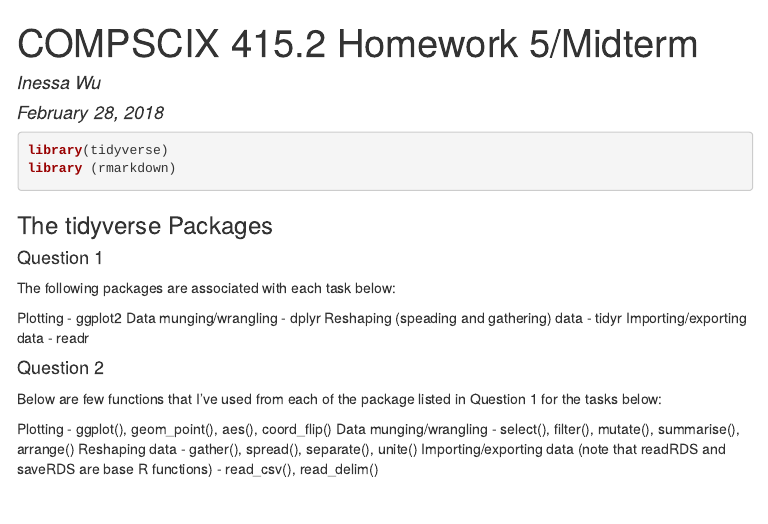
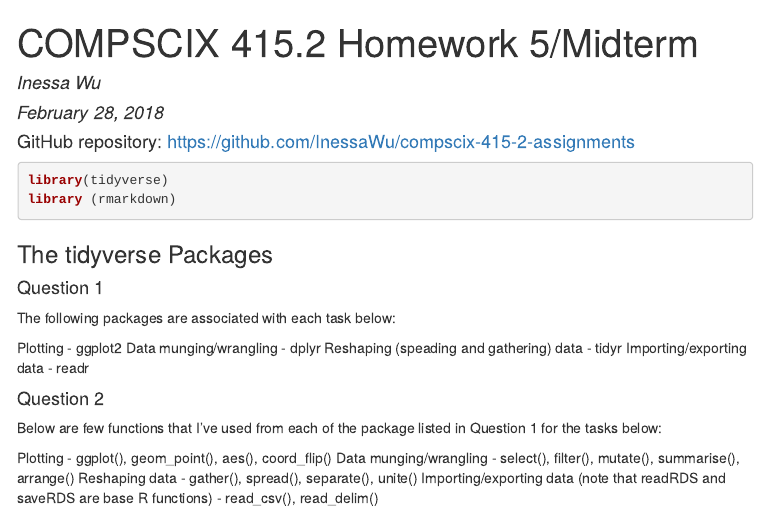
Before and after one commit to InessaWu/compscix-415-2-assignments, an R Markdown document (Inessa_Wu_midterm.Rmd): the page in a window 1100 px wide, from its top. The pictures show the output file Inessa_Wu_midterm.html that the author committed with the source, opened offline; menus at the side of the page are left out.

````diff
--- a/Inessa_Wu_midterm.Rmd
+++ b/Inessa_Wu_midterm.Rmd
@@ -7,6 +7,10 @@
     toc: true
     toc_float: true
 ---
+
+
+####GitHub repository: https://github.com/InessaWu/compscix-415-2-assignments
+
 
 ```{r setup, include=FALSE}
 knitr::opts_chunk$set(echo = TRUE)
````
Also changed, not shown: Inessa_Wu_midterm.html.
